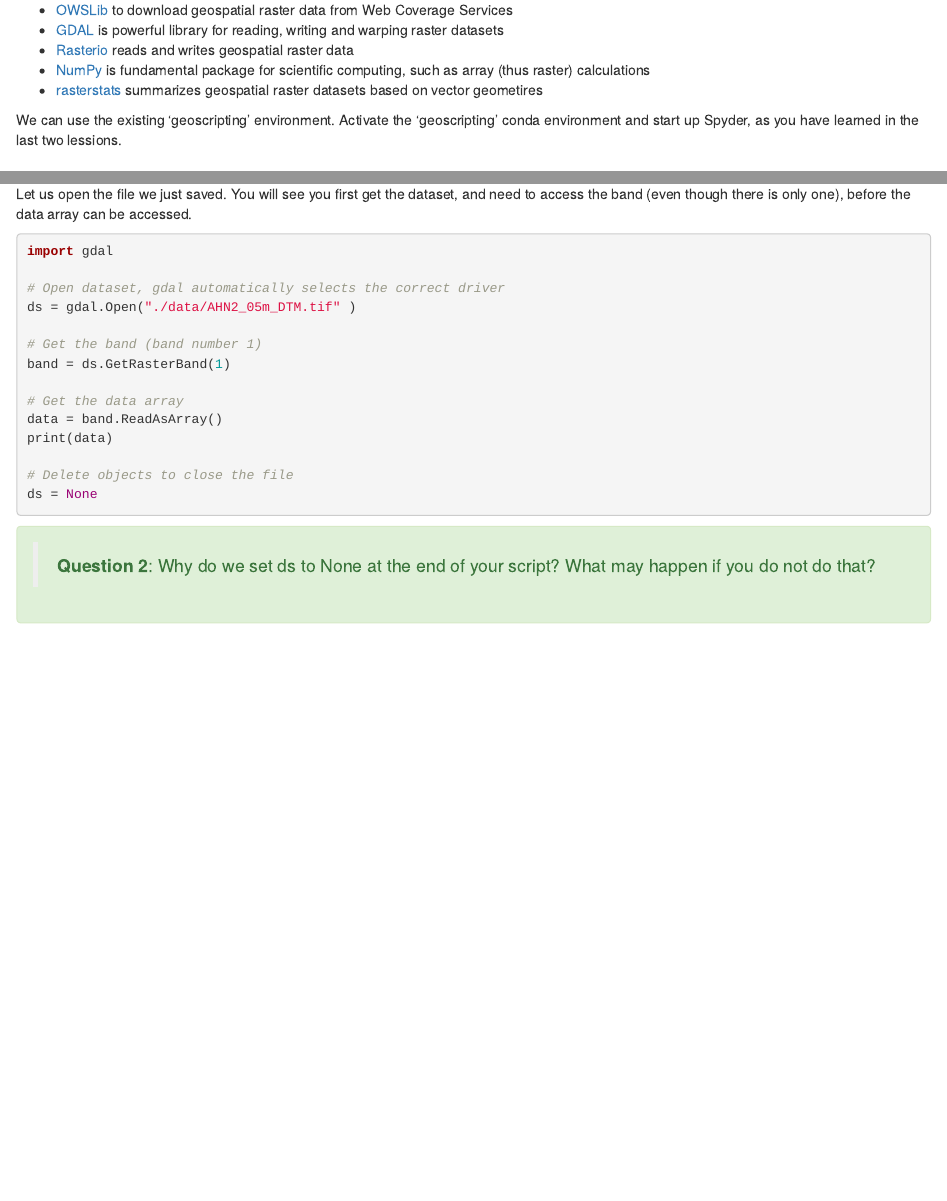
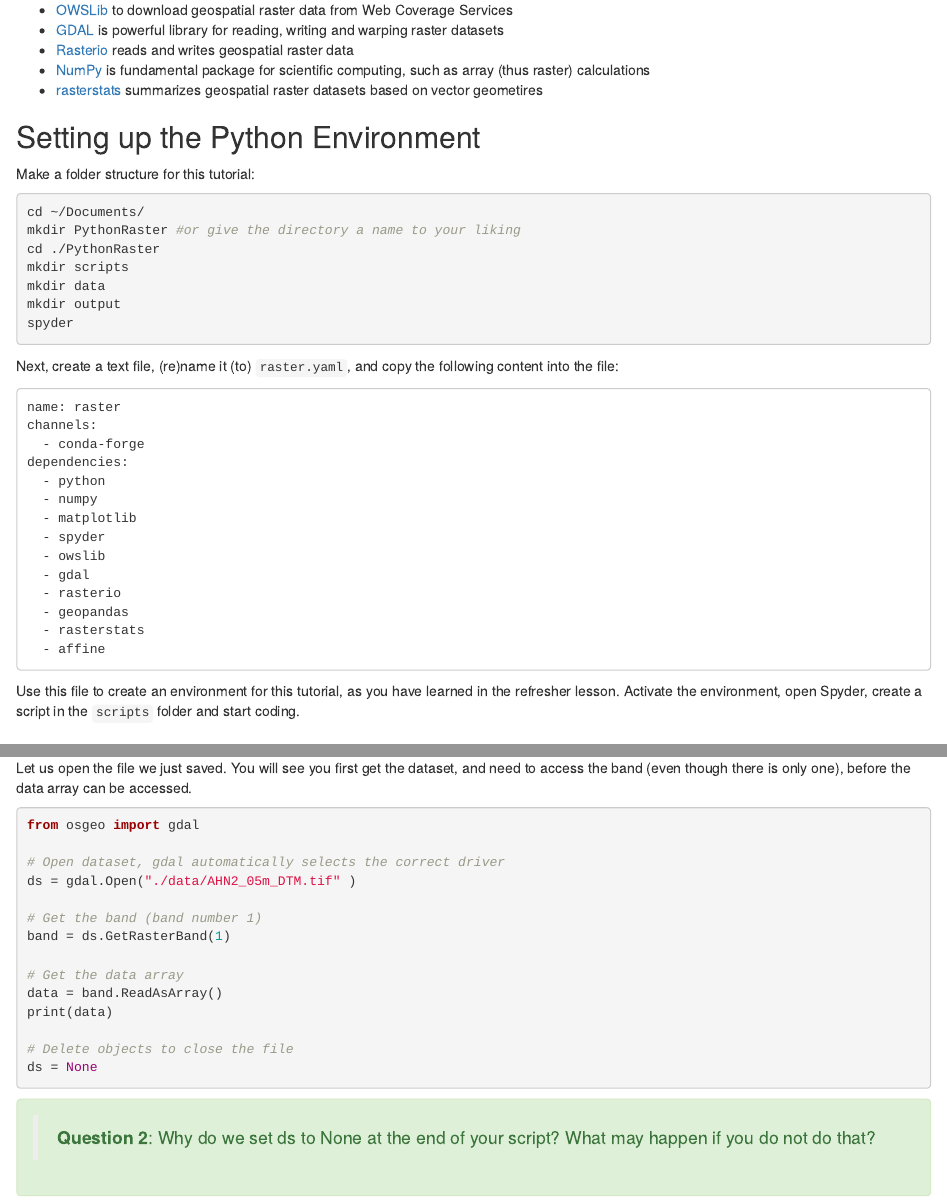
Before and after one commit to GeoScripting-WUR/PythonRaster, an R Markdown document (index.Rmd): the page in a window 1100 px wide, from 240 px down, and a second part further down, joined at a grey line. Rendered offline with R 4.5, knitr and Pandoc, with nearby package versions; drawn as R Markdown's standard HTML page in place of the format the file asks for.

Commit message:
split conda environments between tutorials and small corrections

````diff
--- a/index.Rmd
+++ b/index.Rmd
@@ -27,7 +27,39 @@ Today we will work with Python packages for spatial raster analysis. Python has
 * [NumPy](http://www.numpy.org/) is fundamental package for scientific computing, such as array (thus raster) calculations
 * [rasterstats](https://pythonhosted.org/rasterstats/) summarizes geospatial raster datasets based on vector geometires
 
-We can use the existing 'geoscripting' environment. Activate the 'geoscripting' conda environment and start up Spyder, as you have learned in the last two lessions.
+## Setting up the Python Environment
+Make a folder structure for this tutorial:
+
+```{r, eval=FALSE,engine='bash'}
+cd ~/Documents/
+mkdir PythonRaster #or give the directory a name to your liking
+cd ./PythonRaster
+mkdir scripts
+mkdir data
+mkdir output
+spyder
+```
+
+Next, create a text file, (re)name it (to) `raster.yaml`, and copy the following content into the file:
+```
+name: raster
+channels:
+  - conda-forge
+dependencies:
+  - python
+  - numpy
+  - matplotlib
+  - spyder
+  - owslib
+  - gdal
+  - rasterio
+  - geopandas
+  - rasterstats
+  - affine
+```
+
+Use this file to create an environment for this tutorial, as you have learned in the refresher lesson. Activate the environment, open Spyder, create a script in the `scripts` folder and start coding.
+
 
 ## Reading raster data and accessing metadata
 
@@ -109,7 +141,7 @@ with open('./data/AHN2_05m_DTM.tif', 'wb') as file:
 Let us open the file we just saved. You will see you first get the dataset, and need to access the band (even though there is only one), before the data array can be accessed.
 
 ```{r, engine = 'Python', eval=FALSE}
-import gdal
+from osgeo import gdal
 
 # Open dataset, gdal automatically selects the correct driver
 ds = gdal.Open("./data/AHN2_05m_DTM.tif" )
````
Also changed, not shown: index.html.
